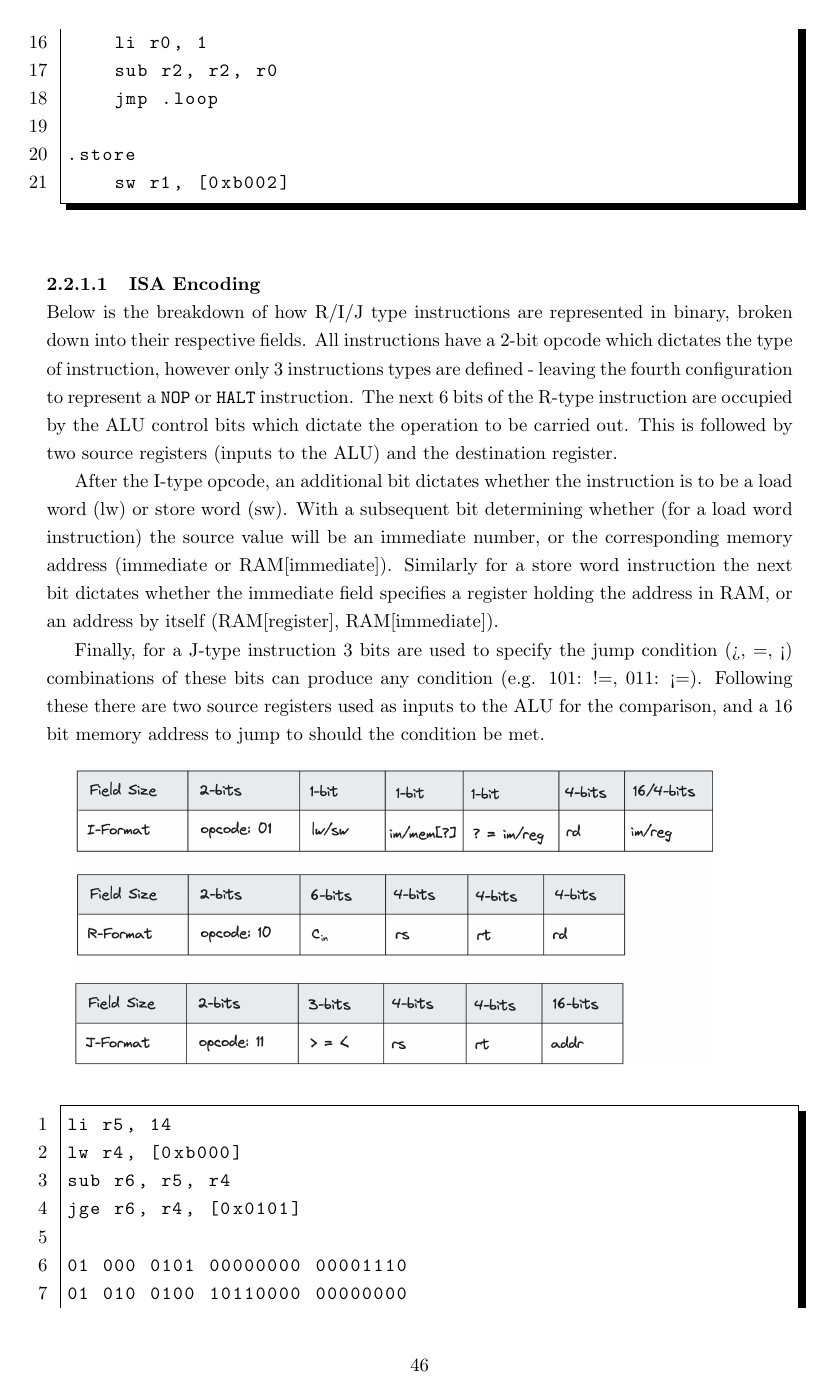
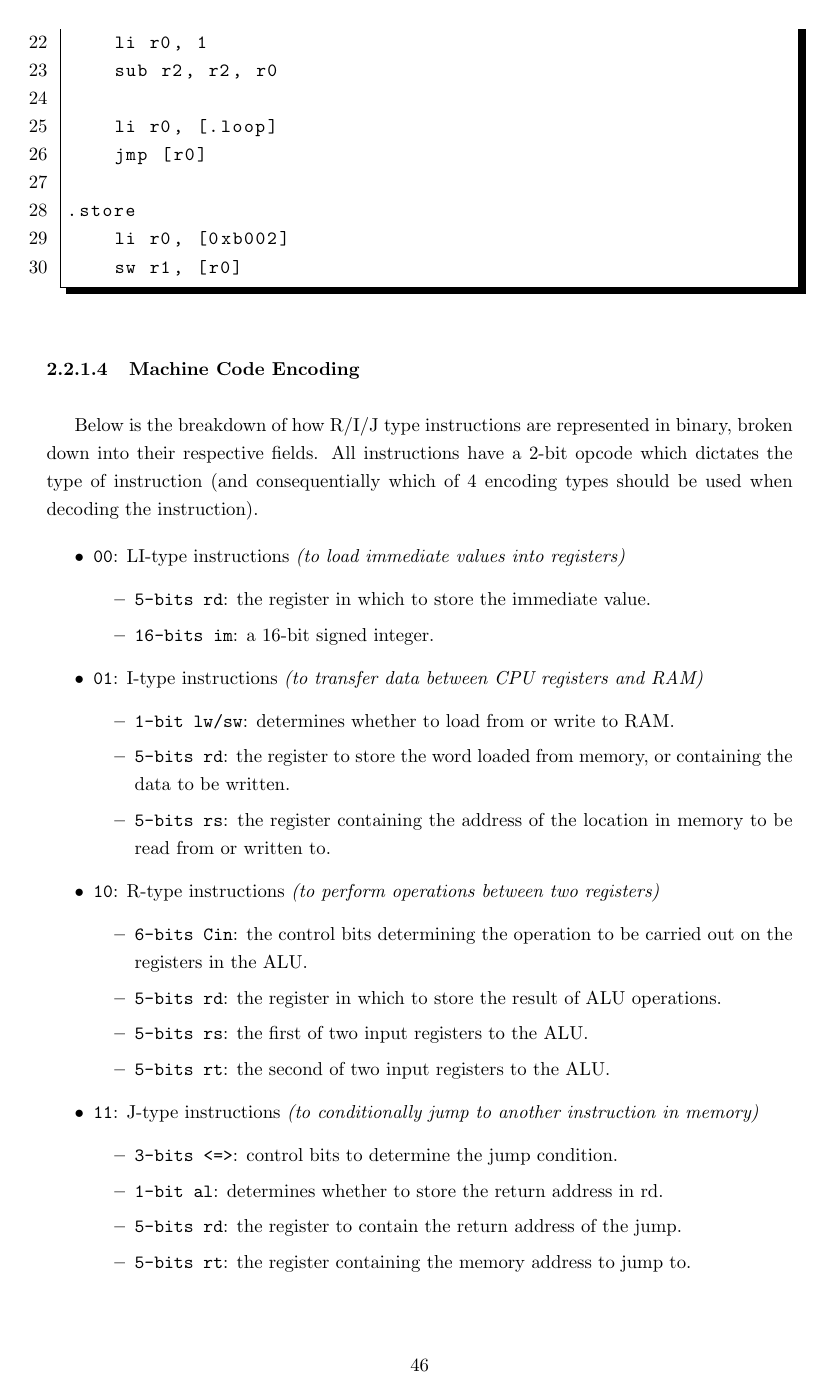
Before and after one commit to LeoDeSilva/NEA, a LaTeX document (NEA.tex, which reads src/design/design.tex): page 47 of 49. Compiled offline with pdfLaTeX.

Commit message:
21/07/2024 23:38

```diff
--- a/src/design/design.tex
+++ b/src/design/design.tex
@@ -61,30 +83,55 @@ lw r2, [0xb001]
 
     li r0, 1
     sub r2, r2, r0
-    jmp .loop
+
+    li r0, [.loop]
+    jmp [r0]
 
 .store
-    sw r1, [0xb002]
+    li r0, [0xb002]
+    sw r1, [r0]
 \end{lstlisting}
 
-\subsubsubsection{ISA Encoding}
-Below is the breakdown of how R/I/J type instructions are represented in binary, broken down into their respective fields. All instructions have a 2-bit opcode which dictates the type of instruction, however only 3 instructions types are defined - leaving the fourth configuration to represent a \texttt{NOP} or \texttt{HALT} instruction. The next 6 bits of the R-type instruction are occupied by the ALU control bits which dictate the operation to be carried out. This is followed by two source registers (inputs to the ALU) and the destination register.
+\subsubsubsection{Machine Code Encoding}
 
-After the I-type opcode, an additional bit dictates whether the instruction is to be a load word (lw) or store word (sw). With a subsequent bit determining whether (for a load word instruction) the source value will be an immediate number, or the corresponding memory address (immediate or RAM[immediate]). Similarly for a store word instruction the next bit dictates whether the immediate field specifies a register holding the address in RAM, or an address by itself (RAM[register], RAM[immediate]).
+Below is the breakdown of how R/I/J type instructions are represented in binary, broken down into their respective fields. All instructions have a 2-bit opcode which dictates the type of instruction (and consequentially which of 4 encoding types should be used when decoding the instruction).
 
-Finally, for a J-type instruction 3 bits are used to specify the jump condition (>, =, <) combinations of these bits can produce any condition (e.g. 101: !=, 011: <=). Following these there are two source registers used as inputs to the ALU for the comparison, and a 16 bit memory address to jump to should the condition be met.
+\begin{itemize}
+    \item \texttt{00}: LI-type instructions \textit{(to load immediate values into registers)}
+        \begin{itemize}
+            \item \texttt{5-bits rd}: the register in which to store the immediate value.
+            \item \texttt{16-bits im}: a 16-bit signed integer.
+        \end{itemize}
+    \item \texttt{01}: I-type instructions \textit{(to transfer data between CPU registers and RAM)}
+        \begin{itemize}
+            \item \texttt{1-bit lw/sw}: determines whether to load from or write to RAM.
+            \item \texttt{5-bits rd}: the register to store the word loaded from memory, or containing the data to be written.
+            \item \texttt{5-bits rs}: the register containing the address of the location in memory to be read from or written to.
+        \end{itemize}
+    \item \texttt{10}: R-type instructions \textit{(to perform operations between two registers)}
+        \begin{itemize}
+            \item \texttt{6-bits Cin}: the control bits determining the operation to be carried out on the registers in the ALU.
+            \item \texttt{5-bits rd}: the register in which to store the result of ALU operations.
+            \item \texttt{5-bits rs}: the first of two input registers to the ALU.
+            \item \texttt{5-bits rt}: the second of two input registers to the ALU.
+        \end{itemize}
+    \item \texttt{11}: J-type instructions \textit{(to conditionally jump to another instruction in memory)}
+        \begin{itemize}
+            \item \texttt{3-bits <=>}: control bits to determine the jump condition.
+            \item \texttt{1-bit al}: determines whether to store the return address in rd.
+            \item \texttt{5-bits rd}: the register to contain the return address of the jump.
+            \item \texttt{5-bits rt}: the register containing the memory address to jump to.
+        \end{itemize}
+\end{itemize}
 
 \bigskip
 
-\includegraphics[width=12cm]{Screenshot 2024-07-12 at 23.35.53.png}
+\includegraphics[width=12cm]{Screenshot 2024-07-21 at 17.47.26.png}
+
+\bigskip
+
+Below is a simple program to demonstrate the process of encoding between assembly language and machine code following the specification above.
 
 \begin{lstlisting}
-li r5, 14
-lw r4, [0xb000]
-sub r6, r5, r4
-jge r6, r4, [0x0101]
+li r5, 14        // 00 00101 00000000 00001110
 
-01 000 0101 00000000 00001110
-01 010 0100 10110000 00000000
-10 010011 0101 0100 0110
-11 110 0110 0100 00000001 00000001
```
Also changed, not shown: images/Screenshot 2024-07-20 at 19.28.15.png (added), images/Screenshot 2024-07-20 at 19.36.41.png (added), images/Screenshot 2024-07-20 at 19.37.03.png (added), images/Screenshot 2024-07-21 at 17.47.26.png (added), src/design/design.tex (46 more changed lines), 1 other file.
